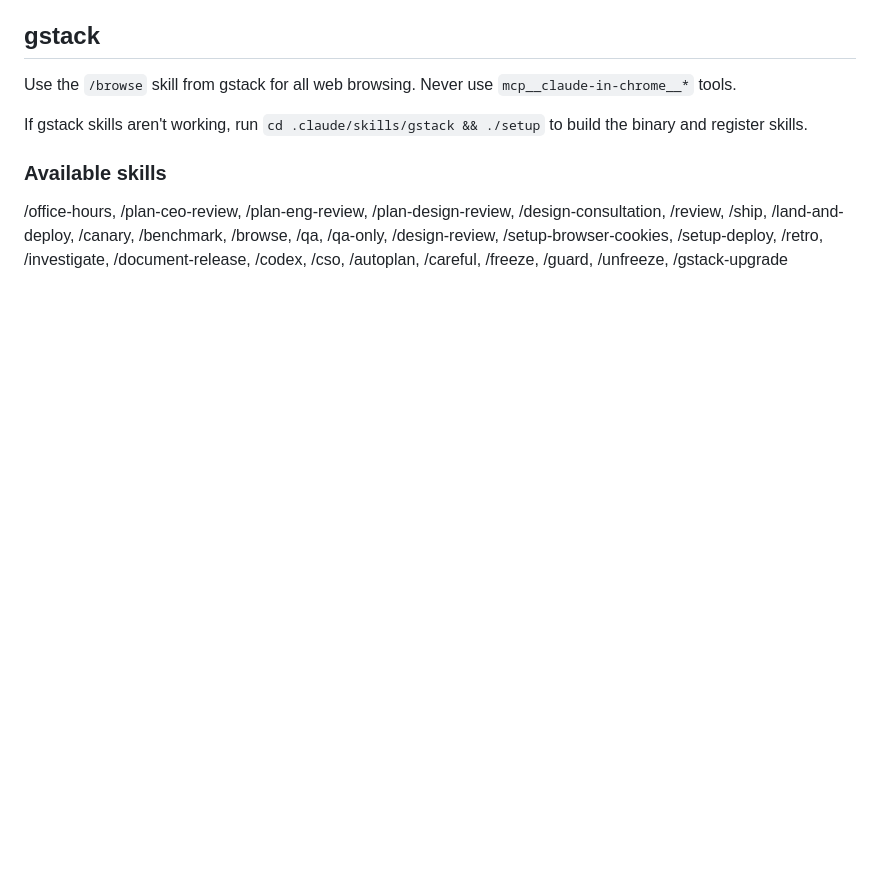
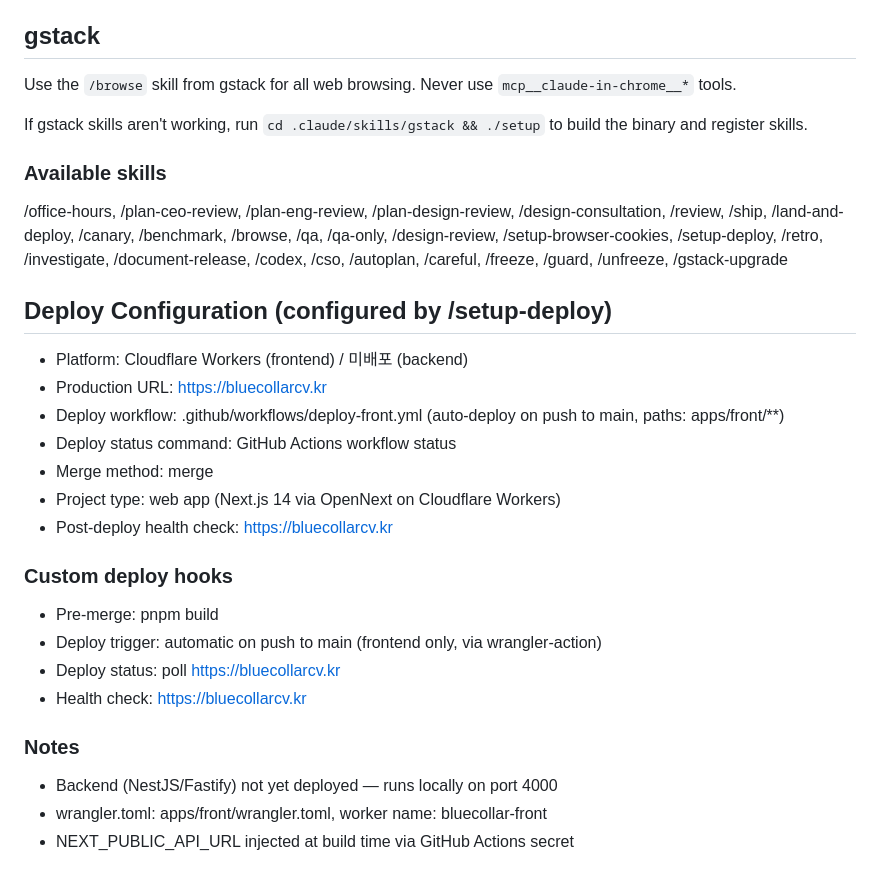
Before and after one commit to jae-tech/bluecollar, a Markdown page: CLAUDE.md, the part around the change. GitHub-like rendering; blank space fills up the shorter version.

```diff
--- a/CLAUDE.md
+++ b/CLAUDE.md
@@ -58,3 +58,23 @@ If gstack skills aren't working, run `cd .claude/skills/gstack && ./setup` to bu
 /review, /ship, /land-and-deploy, /canary, /benchmark, /browse, /qa, /qa-only, /design-review,
 /setup-browser-cookies, /setup-deploy, /retro, /investigate, /document-release, /codex, /cso,
 /autoplan, /careful, /freeze, /guard, /unfreeze, /gstack-upgrade
+
+## Deploy Configuration (configured by /setup-deploy)
+- Platform: Cloudflare Workers (frontend) / 미배포 (backend)
+- Production URL: https://bluecollarcv.kr
+- Deploy workflow: .github/workflows/deploy-front.yml (auto-deploy on push to main, paths: apps/front/**)
+- Deploy status command: GitHub Actions workflow status
+- Merge method: merge
+- Project type: web app (Next.js 14 via OpenNext on Cloudflare Workers)
+- Post-deploy health check: https://bluecollarcv.kr
+
+### Custom deploy hooks
+- Pre-merge: pnpm build
+- Deploy trigger: automatic on push to main (frontend only, via wrangler-action)
+- Deploy status: poll https://bluecollarcv.kr
+- Health check: https://bluecollarcv.kr
+
+### Notes
+- Backend (NestJS/Fastify) not yet deployed — runs locally on port 4000
+- wrangler.toml: apps/front/wrangler.toml, worker name: bluecollar-front
+- NEXT_PUBLIC_API_URL injected at build time via GitHub Actions secret
```
Also changed, not shown: TODOS.md (+30 -0 lines).
